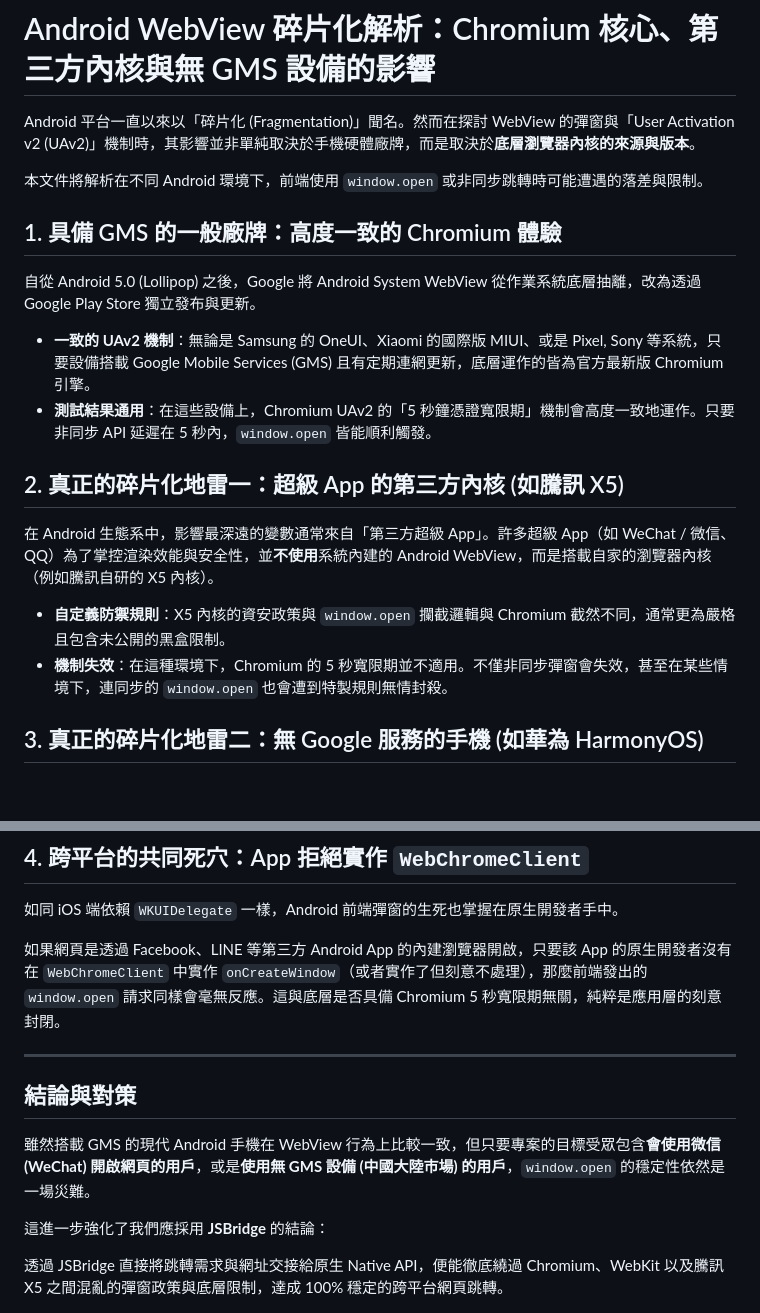
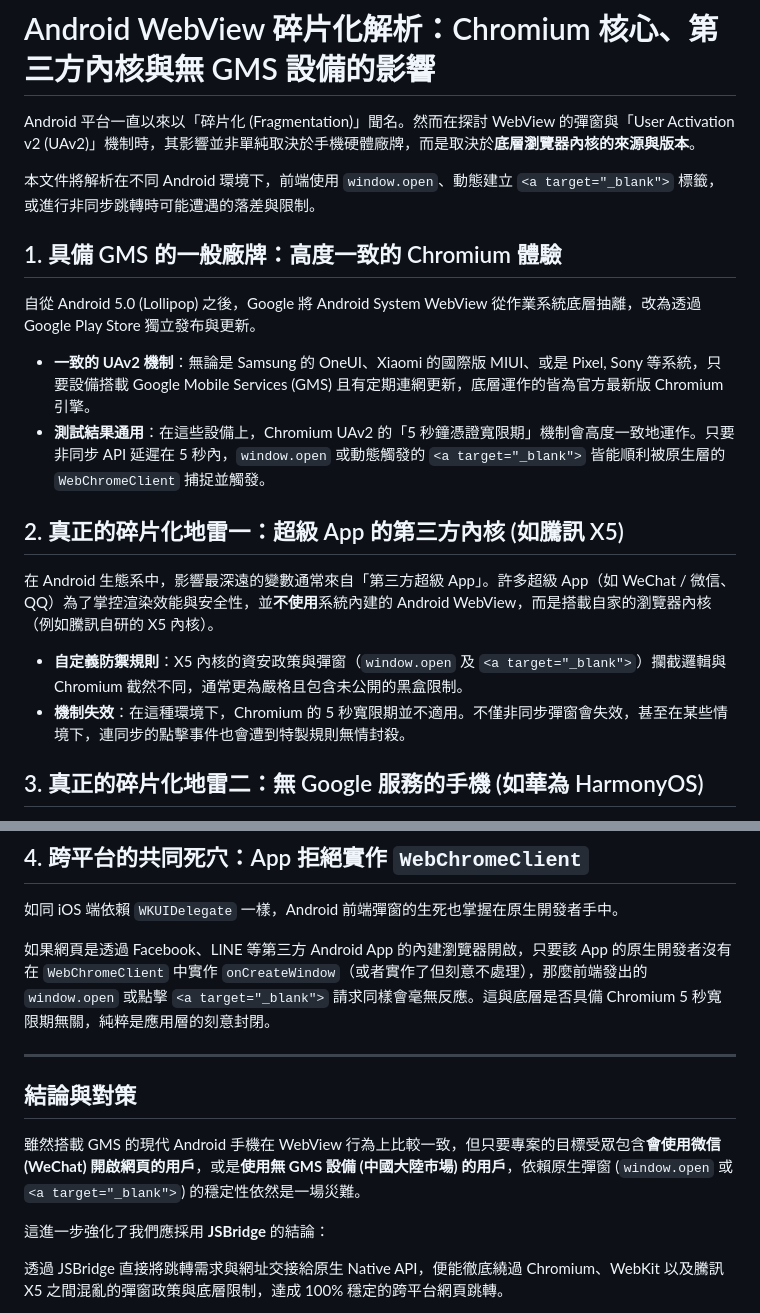
Before and after one commit to archer102125220/WebViewInterceptor, a Markdown page: knowledge/android_webview_fragmentation.md, 2 parts joined by grey strips. GitHub-like rendering; blank space fills up the shorter version.

Commit message:
docs: update android webview fragmentation documentation with recent findings

```diff
--- a/knowledge/android_webview_fragmentation.md
+++ b/knowledge/android_webview_fragmentation.md
@@ -2,21 +2,21 @@
 
 Android 平台一直以來以「碎片化 (Fragmentation)」聞名。然而在探討 WebView 的彈窗與「User Activation v2 (UAv2)」機制時，其影響並非單純取決於手機硬體廠牌，而是取決於**底層瀏覽器內核的來源與版本**。
 
-本文件將解析在不同 Android 環境下，前端使用 `window.open` 或非同步跳轉時可能遭遇的落差與限制。
+本文件將解析在不同 Android 環境下，前端使用 `window.open`、動態建立 `<a target="_blank">` 標籤，或進行非同步跳轉時可能遭遇的落差與限制。
 
 ## 1. 具備 GMS 的一般廠牌：高度一致的 Chromium 體驗
 
 自從 Android 5.0 (Lollipop) 之後，Google 將 Android System WebView 從作業系統底層抽離，改為透過 Google Play Store 獨立發布與更新。
 
 - **一致的 UAv2 機制**：無論是 Samsung 的 OneUI、Xiaomi 的國際版 MIUI、或是 Pixel, Sony 等系統，只要設備搭載 Google Mobile Services (GMS) 且有定期連網更新，底層運作的皆為官方最新版 Chromium 引擎。
-- **測試結果通用**：在這些設備上，Chromium UAv2 的「5 秒鐘憑證寬限期」機制會高度一致地運作。只要非同步 API 延遲在 5 秒內，`window.open` 皆能順利觸發。
+- **測試結果通用**：在這些設備上，Chromium UAv2 的「5 秒鐘憑證寬限期」機制會高度一致地運作。只要非同步 API 延遲在 5 秒內，`window.open` 或動態觸發的 `<a target="_blank">` 皆能順利被原生層的 `WebChromeClient` 捕捉並觸發。
 
 ## 2. 真正的碎片化地雷一：超級 App 的第三方內核 (如騰訊 X5)
 
 在 Android 生態系中，影響最深遠的變數通常來自「第三方超級 App」。許多超級 App（如 WeChat / 微信、QQ）為了掌控渲染效能與安全性，並**不使用**系統內建的 Android WebView，而是搭載自家的瀏覽器內核（例如騰訊自研的 X5 內核）。
 
-- **自定義防禦規則**：X5 內核的資安政策與 `window.open` 攔截邏輯與 Chromium 截然不同，通常更為嚴格且包含未公開的黑盒限制。
-- **機制失效**：在這種環境下，Chromium 的 5 秒寬限期並不適用。不僅非同步彈窗會失效，甚至在某些情境下，連同步的 `window.open` 也會遭到特製規則無情封殺。
+- **自定義防禦規則**：X5 內核的資安政策與彈窗（`window.open` 及 `<a target="_blank">`）攔截邏輯與 Chromium 截然不同，通常更為嚴格且包含未公開的黑盒限制。
+- **機制失效**：在這種環境下，Chromium 的 5 秒寬限期並不適用。不僅非同步彈窗會失效，甚至在某些情境下，連同步的點擊事件也會遭到特製規則無情封殺。
 
 ## 3. 真正的碎片化地雷二：無 Google 服務的手機 (如華為 HarmonyOS)
 
@@ -29,13 +29,13 @@ Android 平台一直以來以「碎片化 (Fragmentation)」聞名。然而在
 
 如同 iOS 端依賴 `WKUIDelegate` 一樣，Android 前端彈窗的生死也掌握在原生開發者手中。
 
-如果網頁是透過 Facebook、LINE 等第三方 Android App 的內建瀏覽器開啟，只要該 App 的原生開發者沒有在 `WebChromeClient` 中實作 `onCreateWindow`（或者實作了但刻意不處理），那麼前端發出的 `window.open` 請求同樣會毫無反應。這與底層是否具備 Chromium 5 秒寬限期無關，純粹是應用層的刻意封閉。
+如果網頁是透過 Facebook、LINE 等第三方 Android App 的內建瀏覽器開啟，只要該 App 的原生開發者沒有在 `WebChromeClient` 中實作 `onCreateWindow`（或者實作了但刻意不處理），那麼前端發出的 `window.open` 或點擊 `<a target="_blank">` 請求同樣會毫無反應。這與底層是否具備 Chromium 5 秒寬限期無關，純粹是應用層的刻意封閉。
 
 ---
 
 ## 結論與對策
 
-雖然搭載 GMS 的現代 Android 手機在 WebView 行為上比較一致，但只要專案的目標受眾包含**會使用微信 (WeChat) 開啟網頁的用戶**，或是**使用無 GMS 設備 (中國大陸市場) 的用戶**，`window.open` 的穩定性依然是一場災難。
+雖然搭載 GMS 的現代 Android 手機在 WebView 行為上比較一致，但只要專案的目標受眾包含**會使用微信 (WeChat) 開啟網頁的用戶**，或是**使用無 GMS 設備 (中國大陸市場) 的用戶**，依賴原生彈窗 (`window.open` 或 `<a target="_blank">`) 的穩定性依然是一場災難。
 
 這進一步強化了我們應採用 **JSBridge** 的結論：
 
```
